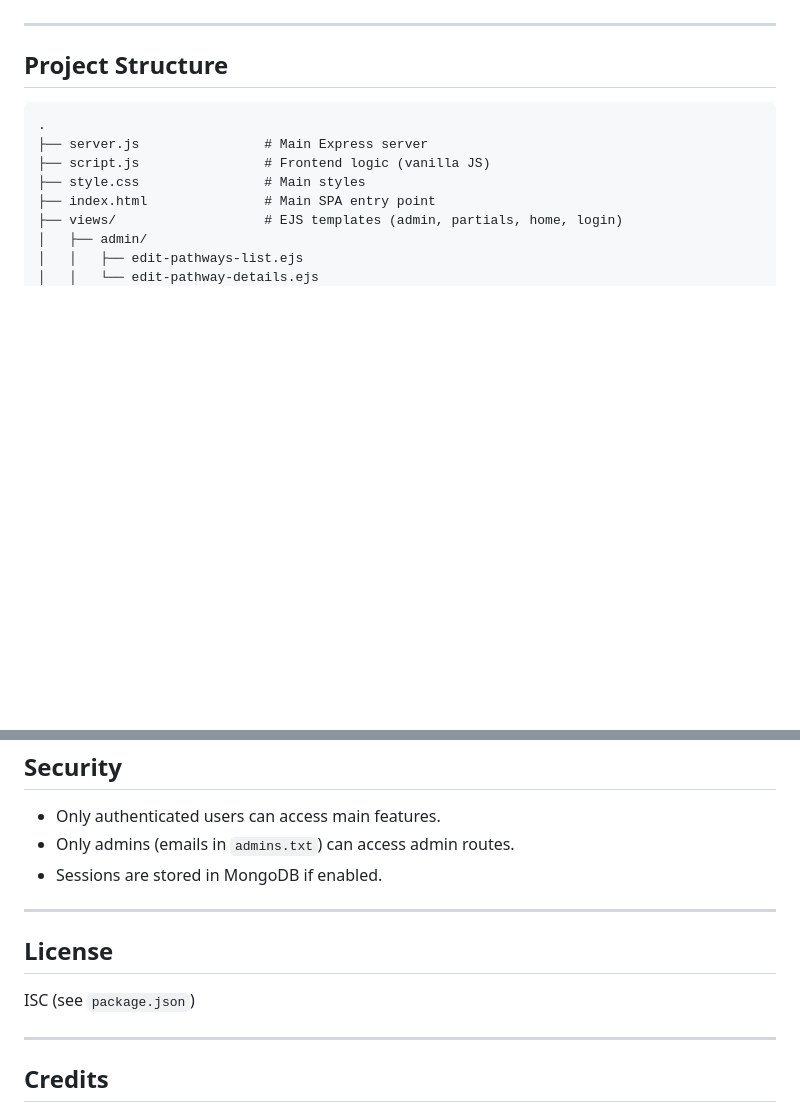
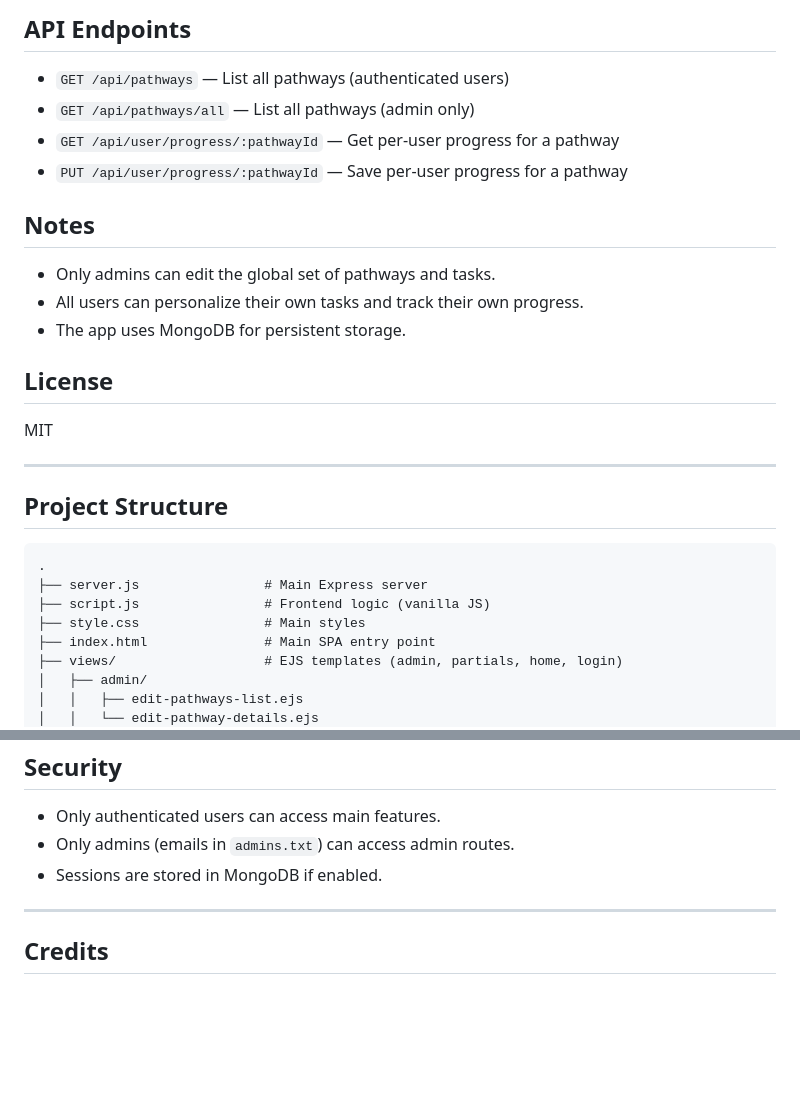
Before and after one commit to prayasabhinav/spiritcanvas, a Markdown page: README.md, 2 parts joined by grey strips. Rendered like a GitHub page; blank space fills up the shorter version.

```diff
--- a/README.md
+++ b/README.md
@@ -15,3 +55,16 @@
+## API Endpoints
+- `GET /api/pathways` — List all pathways (authenticated users)
+- `GET /api/pathways/all` — List all pathways (admin only)
+- `GET /api/user/progress/:pathwayId` — Get per-user progress for a pathway
+- `PUT /api/user/progress/:pathwayId` — Save per-user progress for a pathway
+
+## Notes
+- Only admins can edit the global set of pathways and tasks.
+- All users can personalize their own tasks and track their own progress.
+- The app uses MongoDB for persistent storage.
+
+## License
+MIT
 
 ---
 
@@ -175,12 +228,6 @@ npm start
 
 ---
 
-## License
-
-ISC (see `package.json`)
-
----
-
 ## Credits
 
 - Developed by Prayas Abhinav and contributors.
```
Also changed, not shown: other parts of README.md (+49 -9 lines).
